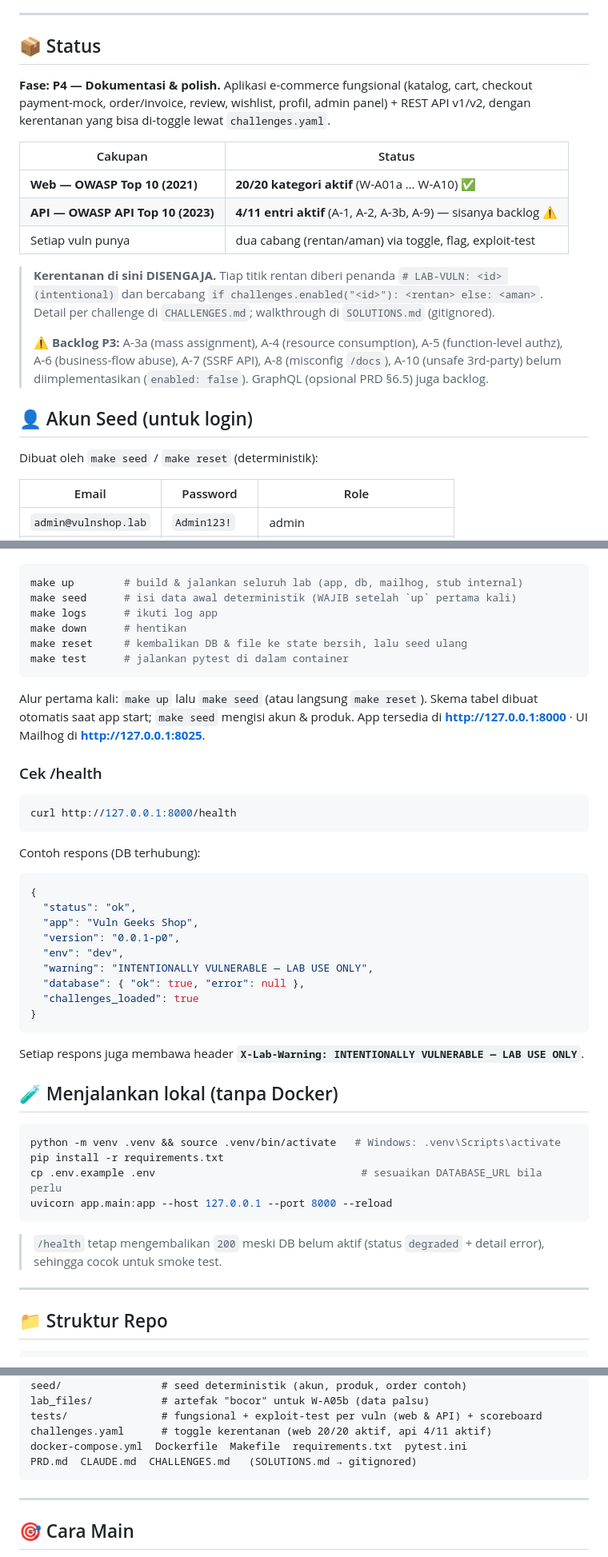
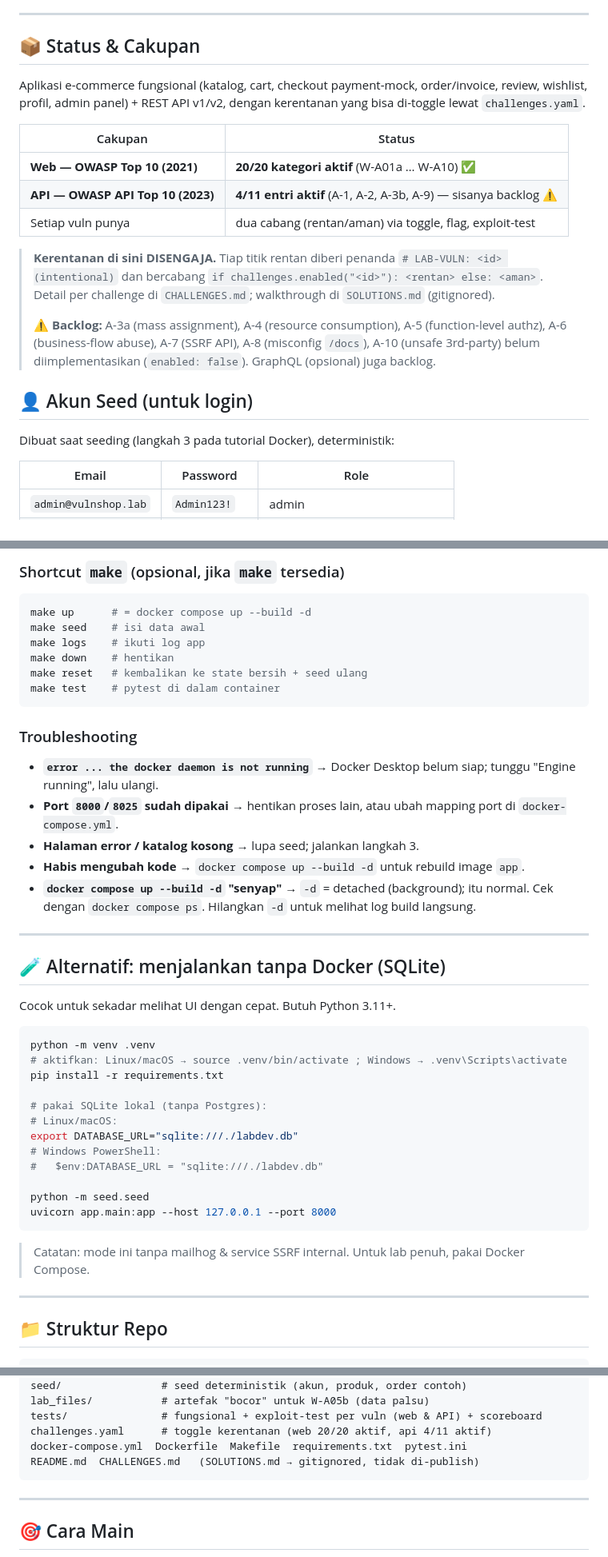
Before and after one commit to dodiventuraz/vuln_geeks_shop, a Markdown page: README.md, 3 parts joined by grey strips. Shown at 80% size. Rendered like a GitHub page.

Commit message:
docs: tutorial Docker Compose lengkap + rapikan referensi dokumen internal

````diff
--- a/README.md
+++ b/README.md
@@ -18,11 +18,11 @@
 
 ---
 
-## 📦 Status
+## 📦 Status & Cakupan
 
-**Fase: P4 — Dokumentasi & polish.** Aplikasi e-commerce fungsional (katalog, cart, checkout
-payment-mock, order/invoice, review, wishlist, profil, admin panel) + REST API v1/v2, dengan
-kerentanan yang bisa di-toggle lewat `challenges.yaml`.
+Aplikasi e-commerce fungsional (katalog, cart, checkout payment-mock, order/invoice, review,
+wishlist, profil, admin panel) + REST API v1/v2, dengan kerentanan yang bisa di-toggle lewat
+`challenges.yaml`.
 
 | Cakupan | Status |
 |---|---|
@@ -34,13 +34,13 @@ kerentanan yang bisa di-toggle lewat `challenges.yaml`.
 > dan bercabang `if challenges.enabled("<id>"): <rentan> else: <aman>`. Detail per challenge di
 > `CHALLENGES.md`; walkthrough di `SOLUTIONS.md` (gitignored).
 >
-> ⚠️ **Backlog P3:** A-3a (mass assignment), A-4 (resource consumption), A-5 (function-level authz),
+> ⚠️ **Backlog:** A-3a (mass assignment), A-4 (resource consumption), A-5 (function-level authz),
 > A-6 (business-flow abuse), A-7 (SSRF API), A-8 (misconfig `/docs`), A-10 (unsafe 3rd-party) belum
-> diimplementasikan (`enabled: false`). GraphQL (opsional PRD §6.5) juga backlog.
+> diimplementasikan (`enabled: false`). GraphQL (opsional) juga backlog.
 
 ## 👤 Akun Seed (untuk login)
 
-Dibuat oleh `make seed` / `make reset` (deterministik):
+Dibuat saat seeding (langkah 3 pada tutorial Docker), deterministik:
 
 | Email | Password | Role |
 |---|---|---|
@@ -65,50 +131,42 @@ Prasyarat: Docker + Docker Compose.
+### Shortcut `make` (opsional, jika `make` tersedia)
+```bash
+make up      # = docker compose up --build -d
+make seed    # isi data awal
+make logs    # ikuti log app
+make down    # hentikan
+make reset   # kembalikan ke state bersih + seed ulang
+make test    # pytest di dalam container
+```
+
+### Troubleshooting
+- **`error ... the docker daemon is not running`** → Docker Desktop belum siap; tunggu "Engine running", lalu ulangi.
+- **Port `8000`/`8025` sudah dipakai** → hentikan proses lain, atau ubah mapping port di `docker-compose.yml`.
+- **Halaman error / katalog kosong** → lupa seed; jalankan langkah 3.
+- **Habis mengubah kode** → `docker compose up --build -d` untuk rebuild image `app`.
+- **`docker compose up --build -d` "senyap"** → `-d` = detached (background); itu normal. Cek dengan `docker compose ps`. Hilangkan `-d` untuk melihat log build langsung.
+
+---
+
+## 🧪 Alternatif: menjalankan tanpa Docker (SQLite)
+
+Cocok untuk sekadar melihat UI dengan cepat. Butuh Python 3.11+.
 
 ```bash
-make up        # build & jalankan seluruh lab (app, db, mailhog, stub internal)
-make seed      # isi data awal deterministik (WAJIB setelah `up` pertama kali)
-make logs      # ikuti log app
-make down      # hentikan
-make reset     # kembalikan DB & file ke state bersih, lalu seed ulang
-make test      # jalankan pytest di dalam container
+python -m venv .venv
+# aktifkan: Linux/macOS → source .venv/bin/activate ; Windows → .venv\Scripts\activate
+pip install -r requirements.txt
+
+# pakai SQLite lokal (tanpa Postgres):
+# Linux/macOS:
+export DATABASE_URL="sqlite:///./labdev.db"
+# Windows PowerShell:
+#   $env:DATABASE_URL = "sqlite:///./labdev.db"
+
+python -m seed.seed
+uvicorn app.main:app --host 127.0.0.1 --port 8000
 ```
 
-Alur pertama kali: `make up` lalu `make seed` (atau langsung `make reset`). Skema tabel dibuat
-otomatis saat app start; `make seed` mengisi akun & produk. App tersedia di
-**http://127.0.0.1:8000** · UI Mailhog di **http://127.0.0.1:8025**.
-
-### Cek /health
-
-```bash
-curl http://127.0.0.1:8000/health
-```
-
-Contoh respons (DB terhubung):
-
-```json
-{
-  "status": "ok",
-  "app": "Vuln Geeks Shop",
-  "version": "0.0.1-p0",
-  "env": "dev",
-  "warning": "INTENTIONALLY VULNERABLE — LAB USE ONLY",
-  "database": { "ok": true, "error": null },
-  "challenges_loaded": true
-}
-```
-
-Setiap respons juga membawa header **`X-Lab-Warning: INTENTIONALLY VULNERABLE — LAB USE ONLY`**.
-
-## 🧪 Menjalankan lokal (tanpa Docker)
-
-```bash
-python -m venv .venv && source .venv/bin/activate   # Windows: .venv\Scripts\activate
-pip install -r requirements.txt
-cp .env.example .env                                 # sesuaikan DATABASE_URL bila perlu
-uvicorn app.main:app --host 127.0.0.1 --port 8000 --reload
-```
-
-> `/health` tetap mengembalikan `200` meski DB belum aktif (status `degraded` + detail error),
-> sehingga cocok untuk smoke test.
+> Catatan: mode ini tanpa mailhog & service SSRF internal. Untuk lab penuh, pakai Docker Compose.
 
 ---
 
@@ -128,7 +186,7 @@ lab_files/           # artefak "bocor" untuk W-A05b (data palsu)
 tests/               # fungsional + exploit-test per vuln (web & API) + scoreboard
 challenges.yaml      # toggle kerentanan (web 20/20 aktif, api 4/11 aktif)
 docker-compose.yml  Dockerfile  Makefile  requirements.txt  pytest.ini
-PRD.md  CLAUDE.md  CHALLENGES.md   (SOLUTIONS.md → gitignored)
+README.md  CHALLENGES.md   (SOLUTIONS.md → gitignored, tidak di-publish)
 ```
 
 ---
````
Also changed, not shown: other parts of README.md (+74 -7 lines), CHALLENGES.md (+1 -1 lines).
